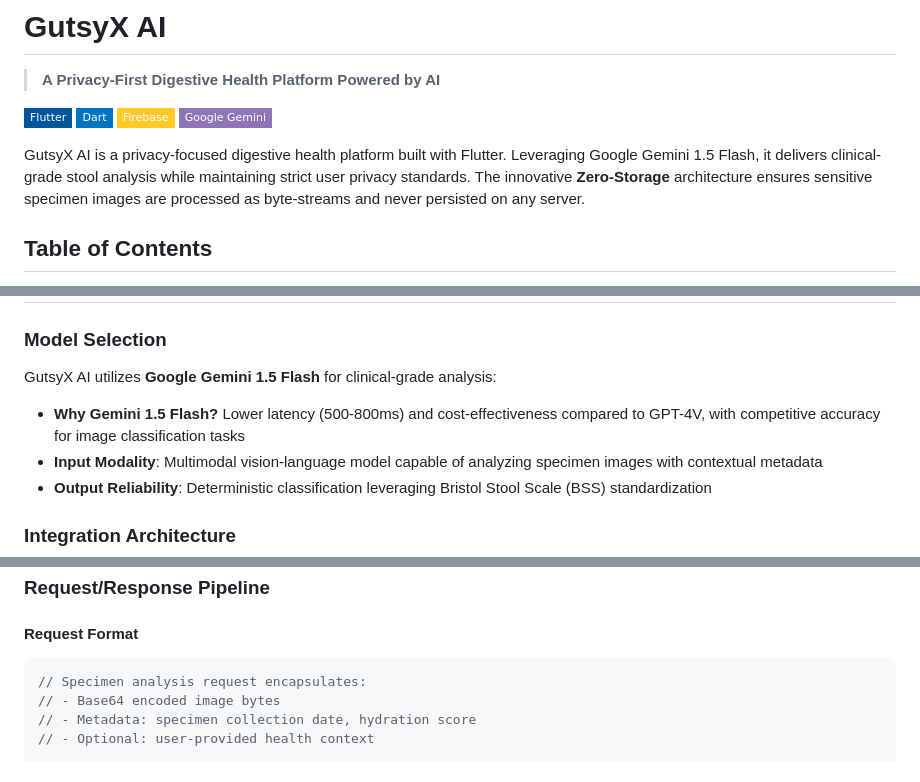
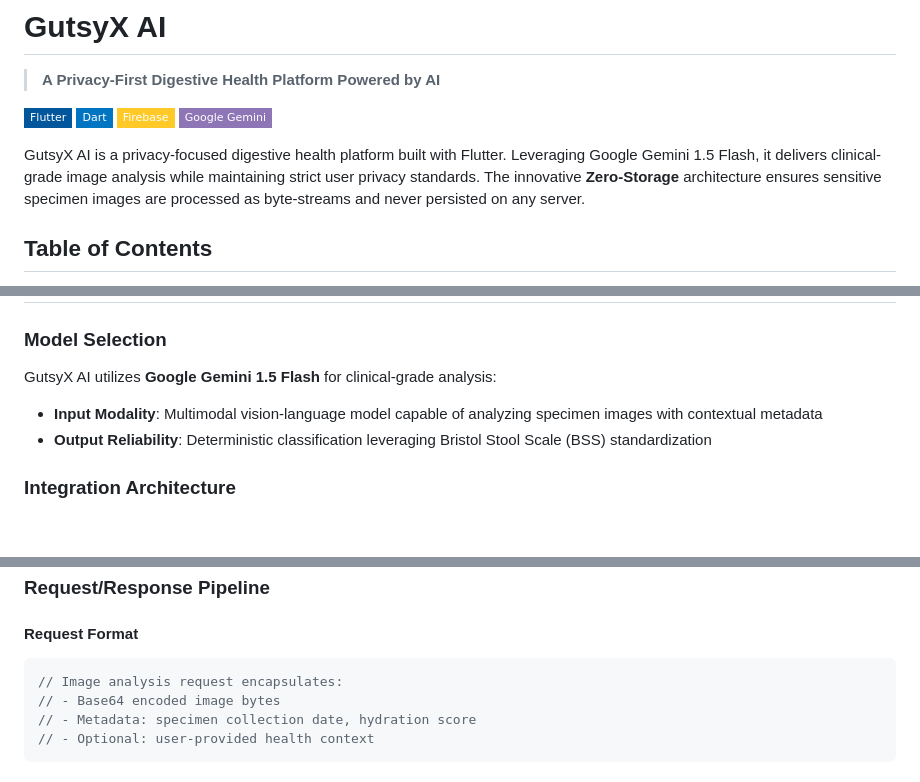
Before and after one commit to asavova/gutsyx-ai, a Markdown page: gutsyx/README.md, 3 parts joined by grey strips. Drawn GitHub-style; badges without logos; blank space fills up the shorter version.

````diff
--- a/gutsyx/README.md
+++ b/gutsyx/README.md
@@ -7,7 +7,7 @@
 ![Firebase](https://img.shields.io/badge/Firebase-FFCA28?style=flat-square&logo=firebase&logoColor=black)
 ![Google Gemini](https://img.shields.io/badge/Google%20Gemini-8E75B6?style=flat-square&logo=google&logoColor=white)
 
-GutsyX AI is a privacy-focused digestive health platform built with Flutter. Leveraging Google Gemini 1.5 Flash, it delivers clinical-grade stool analysis while maintaining strict user privacy standards. The innovative **Zero-Storage** architecture ensures sensitive specimen images are processed as byte-streams and never persisted on any server.
+GutsyX AI is a privacy-focused digestive health platform built with Flutter. Leveraging Google Gemini 1.5 Flash, it delivers clinical-grade image analysis while maintaining strict user privacy standards. The innovative **Zero-Storage** architecture ensures sensitive specimen images are processed as byte-streams and never persisted on any server.
 
 ## Table of Contents
 
@@ -46,7 +46,6 @@ GutsyX AI employs a **modular feature-based architecture** designed for scalabil
 
 GutsyX AI utilizes **Google Gemini 1.5 Flash** for clinical-grade analysis:
 
-- **Why Gemini 1.5 Flash?** Lower latency (500-800ms) and cost-effectiveness compared to GPT-4V, with competitive accuracy for image classification tasks
 - **Input Modality**: Multimodal vision-language model capable of analyzing specimen images with contextual metadata
 - **Output Reliability**: Deterministic classification leveraging Bristol Stool Scale (BSS) standardization
 
@@ -73,7 +72,7 @@ Local Cache & Dashboard Render
 
 #### Request Format
 ```dart
-// Specimen analysis request encapsulates:
+// Image analysis request encapsulates:
 // - Base64 encoded image bytes
 // - Metadata: specimen collection date, hydration score
 // - Optional: user-provided health context
````
